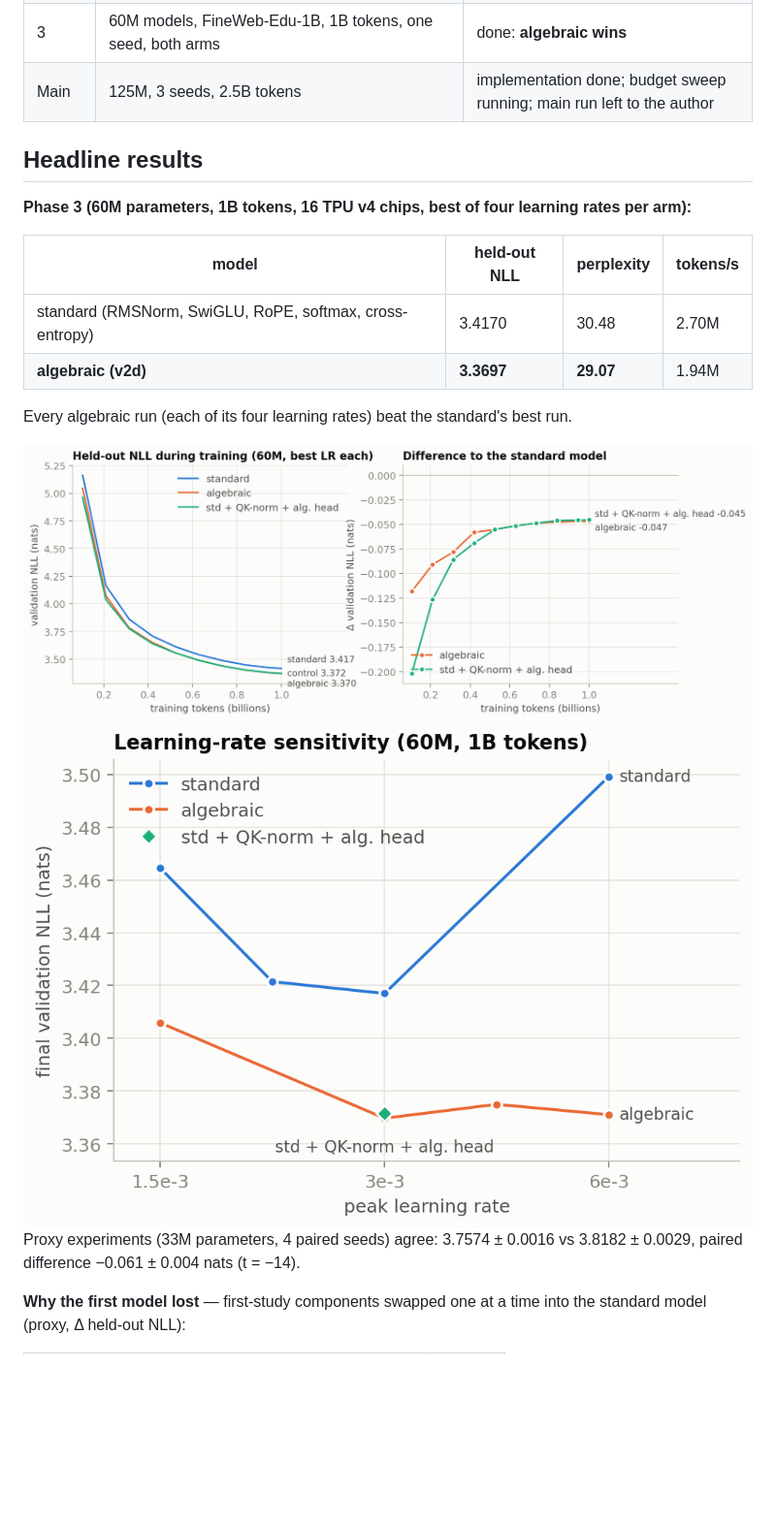
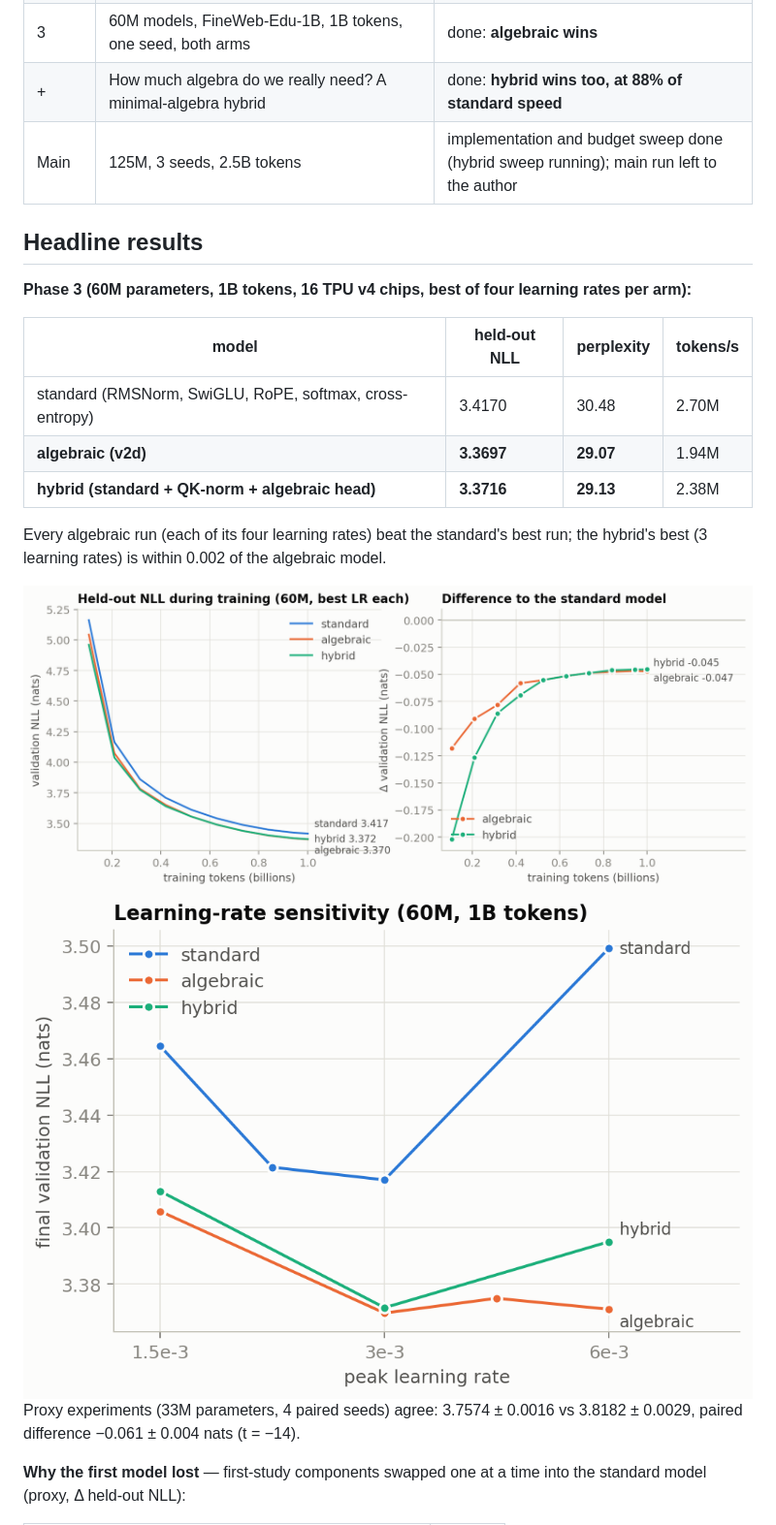
Before and after one commit to tasmaikeni13/algebraic-transformer, a Markdown page: README.md, the part around one of its changes. Shown at 97% size. Drawn GitHub-style; pictures changed too: results/figures/phase3_curves.png, results/figures/phase3_lr.png; blank space fills up the shorter version.

```diff
--- a/README.md
+++ b/README.md
@@ -17,7 +17,8 @@ and budget hyperparameter sweep; the main run itself is left to the author).
 | 1 | Statistics, mathematics, and Monte Carlo diagnosis of the first study; ablations; a new algebraic design | done |
 | 2 | Flash attention and fused head kernels for both arms | done |
 | 3 | 60M models, FineWeb-Edu-1B, 1B tokens, one seed, both arms | done: **algebraic wins** |
-| Main | 125M, 3 seeds, 2.5B tokens | implementation done; budget sweep running; main run left to the author |
+| + | How much algebra do we really need? A minimal-algebra hybrid | done: **hybrid wins too, at 88% of standard speed** |
+| Main | 125M, 3 seeds, 2.5B tokens | implementation and budget sweep done (hybrid sweep running); main run left to the author |
 
 ## Headline results
 
@@ -28,9 +29,11 @@ rates per arm):**
 |---|---|---|---|
 | standard (RMSNorm, SwiGLU, RoPE, softmax, cross-entropy) | 3.4170 | 30.48 | 2.70M |
 | **algebraic (v2d)** | **3.3697** | **29.07** | 1.94M |
+| **hybrid (standard + QK-norm + algebraic head)** | **3.3716** | **29.13** | 2.38M |
 
 Every algebraic run (each of its four learning rates) beat the standard's
-best run.
+best run; the hybrid's best (3 learning rates) is within 0.002 of the
+algebraic model.
 
 ![Phase 3 training curves](results/figures/phase3_curves.png)
 ![Learning-rate sensitivity](results/figures/phase3_lr.png) Proxy experiments (33M parameters, 4 paired seeds) agree:
```
Also changed, not shown: other parts of README.md (+37 -11 lines), analysis/README.md (+23 -1 lines), paper/theory.md (+5 -4 lines), 3 other files.
